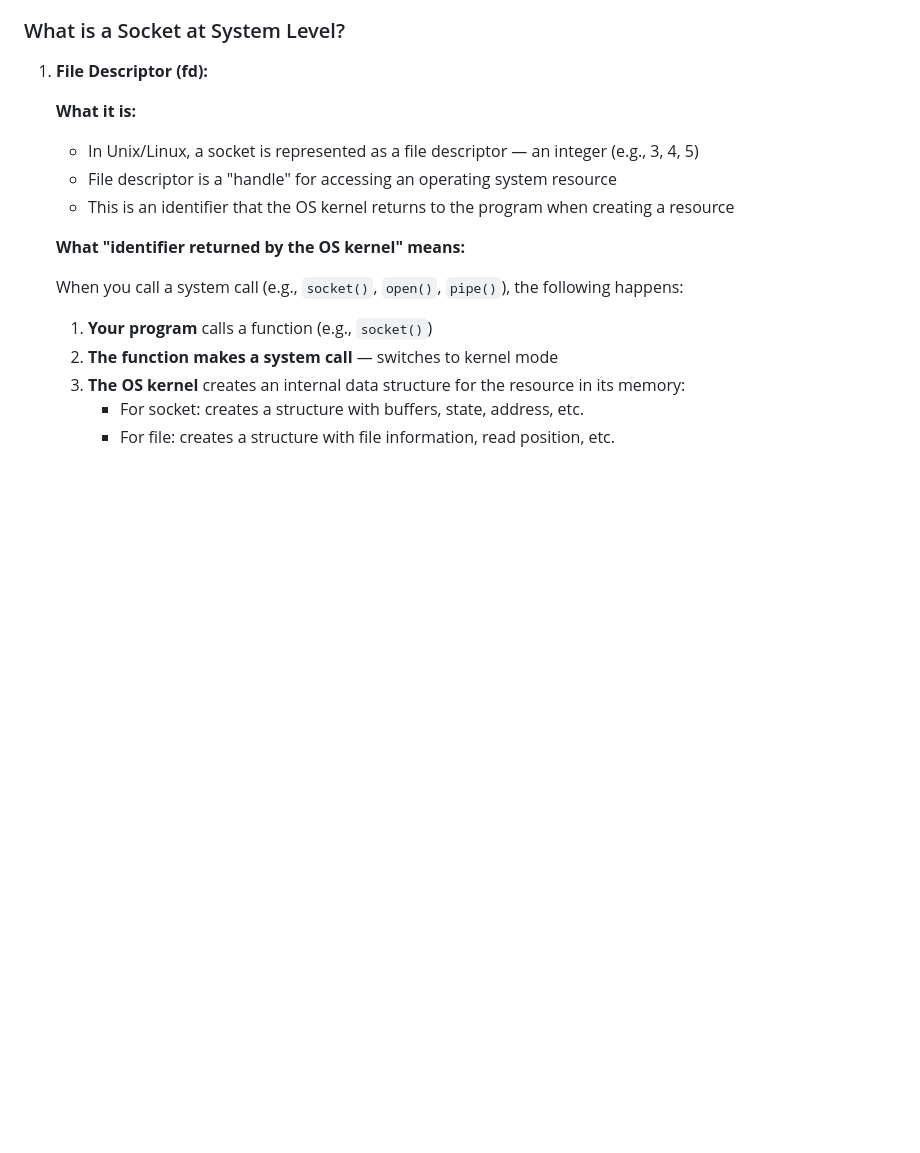
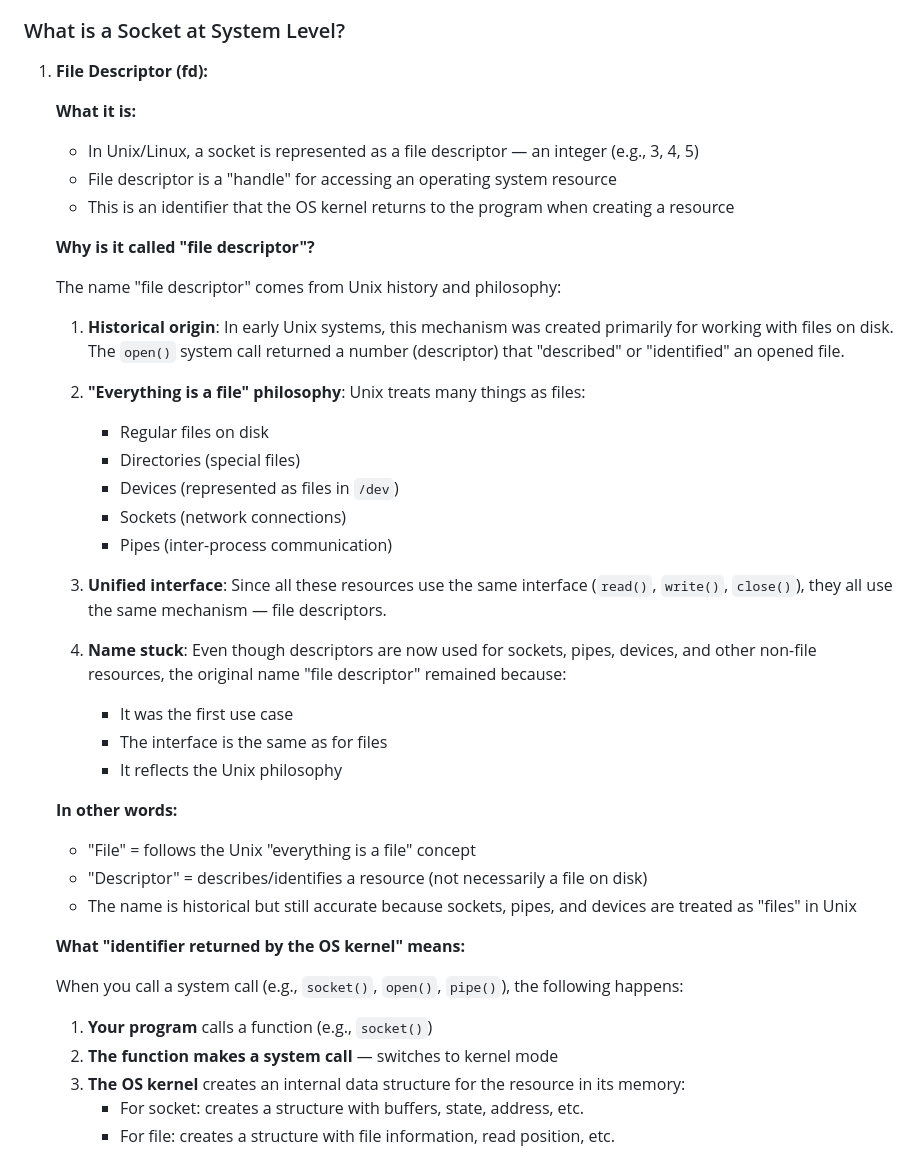
Before and after one commit to sergiishevchenko/42webserv-solo, a Markdown page: docs/SOCKETS.md, the part around the change. Rendered like a GitHub page; blank space fills up the shorter version.

Commit message:
add historical context for file descriptor in SOCKETS.md

```diff
--- a/docs/SOCKETS.md
+++ b/docs/SOCKETS.md
@@ -73,6 +73,31 @@ SERVER                          CLIENT
    - In Unix/Linux, a socket is represented as a file descriptor — an integer (e.g., 3, 4, 5)
    - File descriptor is a "handle" for accessing an operating system resource
    - This is an identifier that the OS kernel returns to the program when creating a resource
+
+   **Why is it called "file descriptor"?**
+
+   The name "file descriptor" comes from Unix history and philosophy:
+
+   1. **Historical origin**: In early Unix systems, this mechanism was created primarily for working with files on disk. The `open()` system call returned a number (descriptor) that "described" or "identified" an opened file.
+
+   2. **"Everything is a file" philosophy**: Unix treats many things as files:
+      - Regular files on disk
+      - Directories (special files)
+      - Devices (represented as files in `/dev`)
+      - Sockets (network connections)
+      - Pipes (inter-process communication)
+
+   3. **Unified interface**: Since all these resources use the same interface (`read()`, `write()`, `close()`), they all use the same mechanism — file descriptors.
+
+   4. **Name stuck**: Even though descriptors are now used for sockets, pipes, devices, and other non-file resources, the original name "file descriptor" remained because:
+      - It was the first use case
+      - The interface is the same as for files
+      - It reflects the Unix philosophy
+
+   **In other words:**
+   - "File" = follows the Unix "everything is a file" concept
+   - "Descriptor" = describes/identifies a resource (not necessarily a file on disk)
+   - The name is historical but still accurate because sockets, pipes, and devices are treated as "files" in Unix
 
    **What "identifier returned by the OS kernel" means:**
 
```
